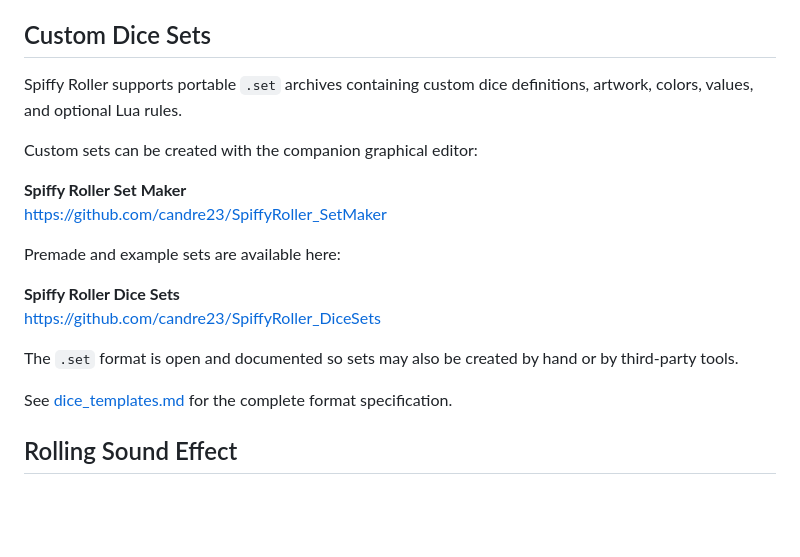
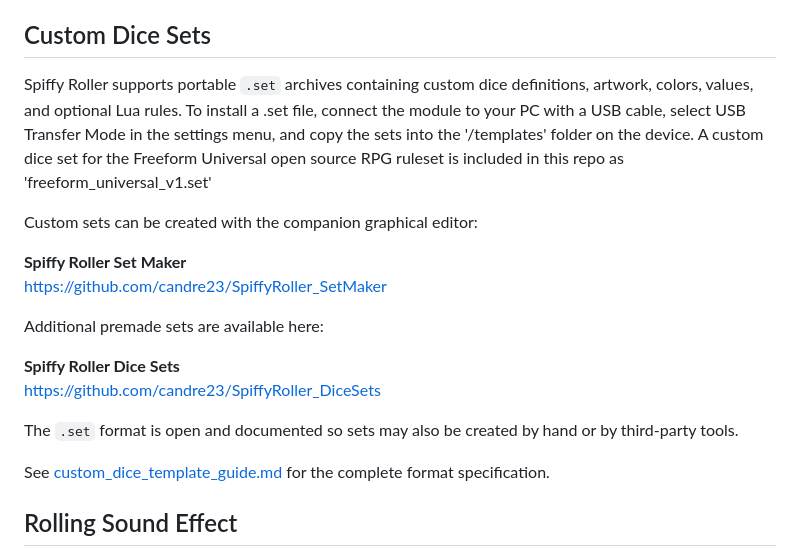
Before and after one commit to candre23/SpiffyRoller, a Markdown page: README.md, the part around the change. GitHub-like rendering; blank space fills up the shorter version.

Commit message:
Revise README for custom dice set installation and links
Updated instructions for installing custom dice sets and corrected references to documentation files.

```diff
--- a/README.md
+++ b/README.md
@@ -73,21 +73,21 @@ Precompiled firmware and source archives are also available from the [GitHub Rel
 
 ## Custom Dice Sets
 
-Spiffy Roller supports portable `.set` archives containing custom dice definitions, artwork, colors, values, and optional Lua rules.
+Spiffy Roller supports portable `.set` archives containing custom dice definitions, artwork, colors, values, and optional Lua rules.  To install a .set file, connect the module to your PC with a USB cable, select USB Transfer Mode in the settings menu, and copy the sets into the '/templates' folder on the device.  A custom dice set for the Freeform Universal open source RPG ruleset is included in this repo as 'freeform_universal_v1.set'
 
 Custom sets can be created with the companion graphical editor:
 
 **Spiffy Roller Set Maker**
 https://github.com/candre23/SpiffyRoller_SetMaker
 
-Premade and example sets are available here:
+Additional premade sets are available here:
 
 **Spiffy Roller Dice Sets**
 https://github.com/candre23/SpiffyRoller_DiceSets
 
 The `.set` format is open and documented so sets may also be created by hand or by third-party tools.
 
-See [dice_templates.md](dice_templates.md) for the complete format specification.
+See [custom_dice_template_guide.md](custom_dice_template_guide.md) for the complete format specification.
 
 ## Rolling Sound Effect
 
```
